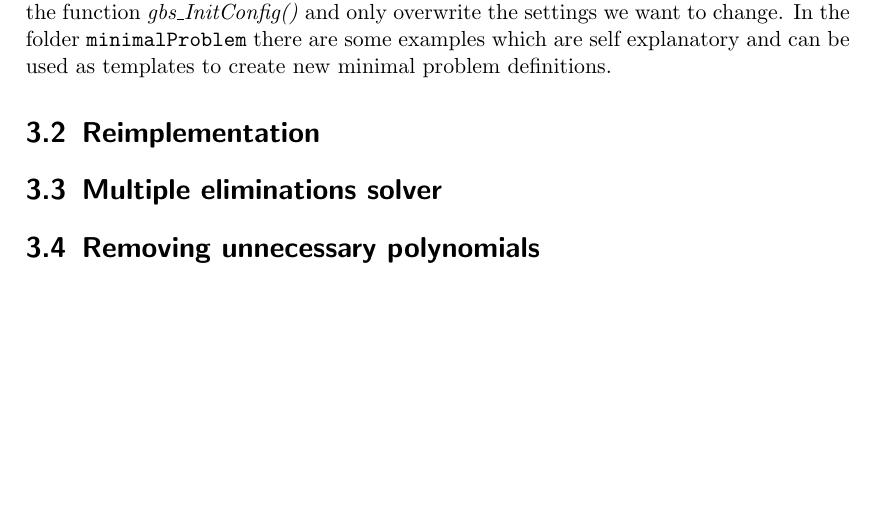
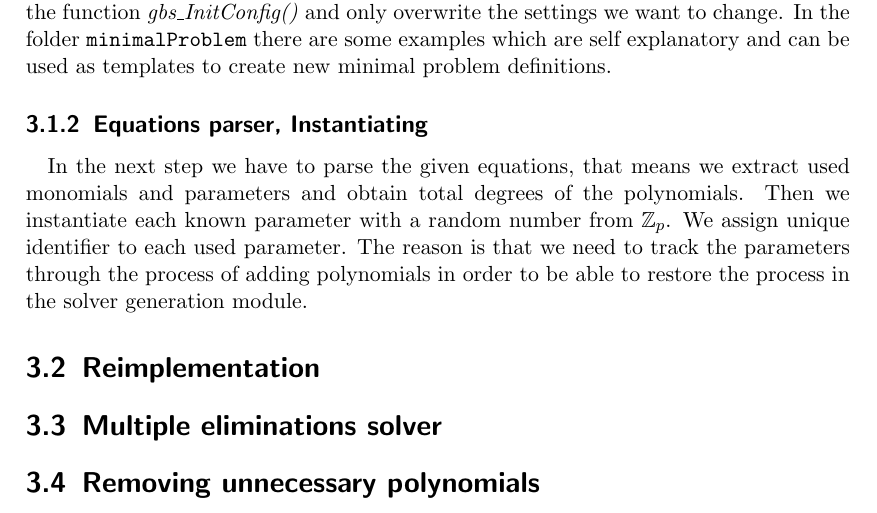
Before and after one commit to PavelTrutman/Minimal-Problem-Solver-Generator, a LaTeX thesis (thesis.tex, which reads automatic-generator.tex): part of page 22 of 25, cut so that both start at the same text, the shorter picture padded with empty space. The pictures show the PDF file thesis.pdf that the author committed with the source.

Commit message:
Section: Equations parser, Instantiating

```diff
--- a/automatic-generator.tex
+++ b/automatic-generator.tex
@@ -18,6 +18,9 @@ In this section we would like to briefly describe the procedure for generating s
 \subsection{Definition of the minimal problem}
 Definitions of minimal problems are written in separate functions that are stored in the folder \texttt{minimalProblems}. Each of the definitions has to contain few necessary information about the minimal problem. First of all, the system of polynomial equations with symbolic variables and parameters has to be provided. Next we have to specify the list of unknown variables and known parameters. Optionally if we know the monomial basis $B$ of the polynomial system in advance we can specify it to save some computation time. The monomial basis $B$ is a set $\left\{m\ |\ \overline{m}^G = m\right\}$ where $m$ is a monomial and $G$ is the Gr\"obner basis of the given polynomial system. At last we have to set some settings for the automatic generator. We recommend to obtain the default settings by calling the function \textit{gbs\_InitConfig()} and only overwrite the settings we want to change. In the folder \texttt{minimalProblem} there are some examples which are self explanatory and can be used as templates to create new minimal problem definitions.
 
+\subsection{Equations parser, Instantiating}
+In the next step we have to parse the given equations, that means we extract used monomials and parameters and obtain total degrees of the polynomials. Then we instantiate each known parameter with a random number from $\mathbb{Z}_p$. We assign unique identifier to each used parameter. The reason is that we need to track the parameters through the process of adding polynomials in order to be able to restore the process in the solver generation module.
+
 \section{Reimplementation}
 
 \section{Multiple eliminations solver}
```
Also changed, not shown: thesis.pdf.
